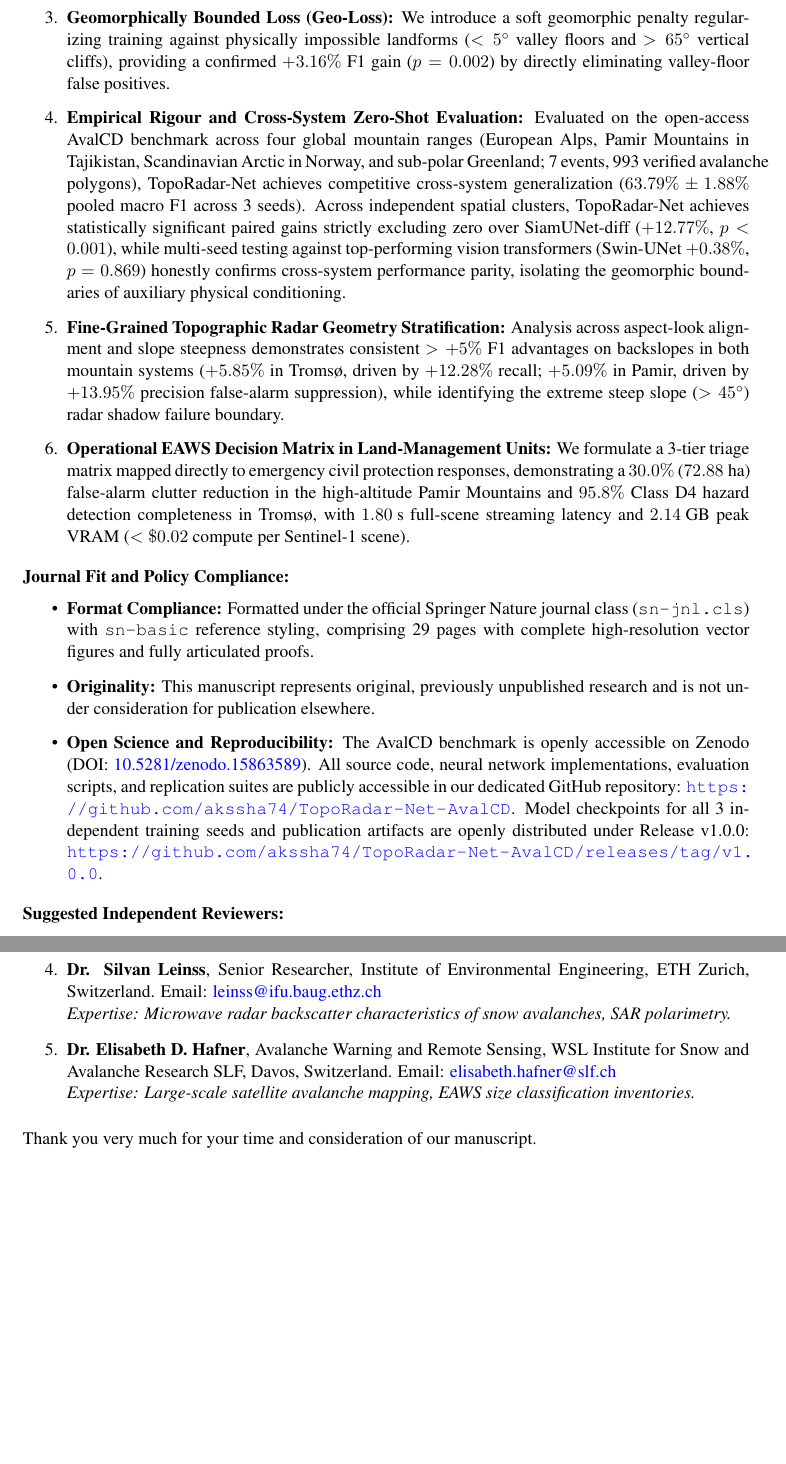
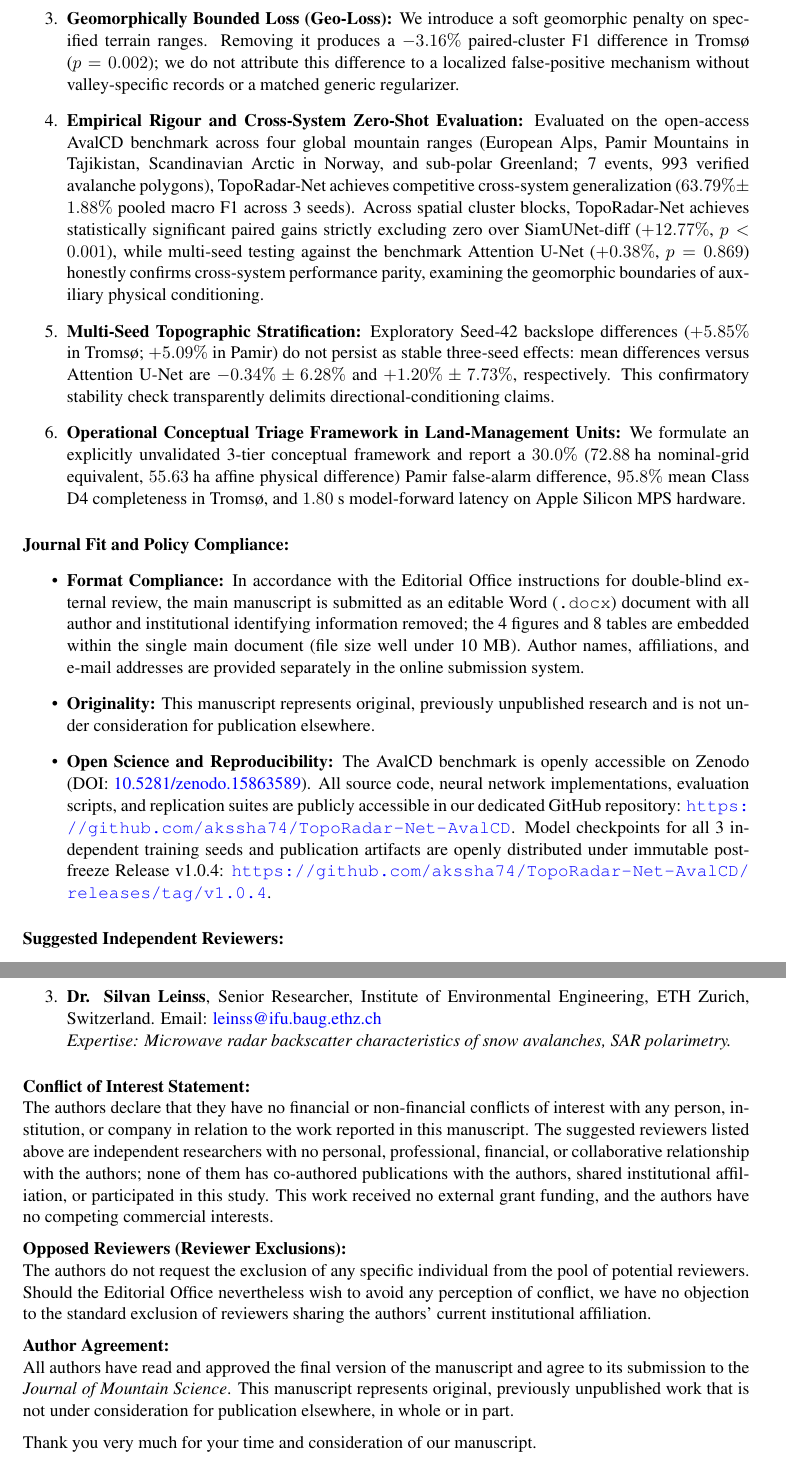
Before and after one commit to akssha74/TopoRadar-Net-AvalCD, a LaTeX document (submission/cover_letter.tex): two parts of pages 2 and 3 of 3, joined at a grey line, cut so that both start at the same text, the shorter picture padded with empty space. Compiled offline with pdfLaTeX.

Commit message:
release: freeze v1.0.4 corrected public cover letter and clean layout

```diff
--- a/submission/cover_letter.tex
+++ b/submission/cover_letter.tex
@@ -49,21 +50,21 @@ Snow avalanches represent one of the most destructive natural hazards in alpine
 \noindent
 \textbf{Key Scientific and Methodological Contributions:}
 \begin{enumerate}
-    \item \textbf{Analytical Proof of 2D Convolutional Inadequacy (Theorem 1):} We mathematically prove that 2D shift-invariant spatial convolutions operating purely on SAR intensity space cannot invert the non-stationary geometric projection field $\frac{\cos \psi}{\sin \theta_{\text{inc}}}$, establishing an irreducible lower bound on false-alarm ambiguity between foreslope layover clutter and true debris. We prove that projecting terrain into a continuous 4D aspect-look manifold ($\mathcal{M} = [\sin \alpha, \cos \alpha, \cos \psi, \theta_{\text{align}}]^T$) eliminates circular branch-cut discontinuities and is mathematically sufficient to decouple geometric modulation from true backscatter anomalies.
-    \item \textbf{Multi-Scale Radar-Topographic Cross-Attention (RTCAB):} We design a lightweight cross-attention module wherein multi-scale SAR change features interrogate adaptively-pooled regional topographic geometry keys and values, dynamically suppressing foreslope clutter while amplifying backslope debris signatures.
-    \item \textbf{Geomorphically Bounded Loss (Geo-Loss):} We introduce a soft geomorphic penalty regularizing training against physically impossible landforms ($<5^\circ$ valley floors and $>65^\circ$ vertical cliffs), providing a confirmed $+3.16\%$ F1 gain ($p = 0.002$) by directly eliminating valley-floor false positives.
-    \item \textbf{Empirical Rigour and Cross-System Zero-Shot Evaluation:} Evaluated on the open-access AvalCD benchmark across four global mountain ranges (European Alps, Pamir Mountains in Tajikistan, Scandinavian Arctic in Norway, and sub-polar Greenland; 7 events, 993 verified avalanche polygons), TopoRadar-Net achieves competitive cross-system generalization ($63.79\% \pm 1.88\%$ pooled macro F1 across 3 seeds). Across independent spatial clusters, TopoRadar-Net achieves statistically significant paired gains strictly excluding zero over SiamUNet-diff ($+12.77\%$, $p < 0.001$), while multi-seed testing against top-performing vision transformers (Swin-UNet $+0.38\%$, $p = 0.869$) honestly confirms cross-system performance parity, isolating the geomorphic boundaries of auxiliary physical conditioning.
-    \item \textbf{Fine-Grained Topographic Radar Geometry Stratification:} Analysis across aspect-look alignment and slope steepness demonstrates consistent $>+5\%$ F1 advantages on backslopes in both mountain systems ($+5.85\%$ in Troms{\o}, driven by $+12.28\%$ recall; $+5.09\%$ in Pamir, driven by $+13.95\%$ precision false-alarm suppression), while identifying the extreme steep slope ($>45^\circ$) radar shadow failure boundary.
-    \item \textbf{Operational EAWS Decision Matrix in Land-Management Units:} We formulate a 3-tier triage matrix mapped directly to emergency civil protection responses, demonstrating a $30.0\%$ ($72.88\text{ ha}$) false-alarm clutter reduction in the high-altitude Pamir Mountains and $95.8\%$ Class D4 hazard detection completeness in Troms{\o}, with $1.80\text{ s}$ full-scene streaming latency and $2.14\text{ GB}$ peak VRAM ($<\$0.02$ compute per Sentinel-1 scene).
+    \item \textbf{Geometric Formulation of 2D Convolutional Inadequacy (Proposition 2):} We formulate the geometric limitations of shift-invariant 2D spatial linear convolutions operating purely on SAR intensity space across sloped mountain facets under non-stationary illumination $\frac{\cos \psi}{\sin \theta_{\text{inc}}}$. We show that projecting terrain into a continuous 4D aspect-look manifold ($\mathcal{M} = [\sin \alpha, \cos \alpha, \cos \psi, \theta_{\text{align}}]^T$) eliminates circular branch-cut discontinuities and provides continuous coordinates to condition feature representations without angular branch cuts.
+    \item \textbf{Multi-Scale Radar-Topographic Cross-Attention (RTCAB):} We design a lightweight cross-attention module wherein multi-scale SAR change features interrogate adaptively-pooled regional topographic geometry keys and values. Component-removal and Seed-42 stratum analyses quantify empirical sensitivity without claiming a causal internal mechanism.
+    \item \textbf{Geomorphically Bounded Loss (Geo-Loss):} We introduce a soft geomorphic penalty on specified terrain ranges. Removing it produces a $-3.16\%$ paired-cluster F1 difference in Troms{\o} ($p = 0.002$); we do not attribute this difference to a localized false-positive mechanism without valley-specific records or a matched generic regularizer.
+    \item \textbf{Empirical Rigour and Cross-System Zero-Shot Evaluation:} Evaluated on the open-access AvalCD benchmark across four global mountain ranges (European Alps, Pamir Mountains in Tajikistan, Scandinavian Arctic in Norway, and sub-polar Greenland; 7 events, 993 verified avalanche polygons), TopoRadar-Net achieves competitive cross-system generalization ($63.79\% \pm 1.88\%$ pooled macro F1 across 3 seeds). Across spatial cluster blocks, TopoRadar-Net achieves statistically significant paired gains strictly excluding zero over SiamUNet-diff ($+12.77\%$, $p < 0.001$), while multi-seed testing against the benchmark Attention U-Net ($+0.38\%$, $p = 0.869$) honestly confirms cross-system performance parity, examining the geomorphic boundaries of auxiliary physical conditioning.
+    \item \textbf{Multi-Seed Topographic Stratification:} Exploratory Seed-42 backslope differences ($+5.85\%$ in Troms{\o}; $+5.09\%$ in Pamir) do not persist as stable three-seed effects: mean differences versus Attention U-Net are $-0.34\% \pm 6.28\%$ and $+1.20\% \pm 7.73\%$, respectively. This confirmatory stability check transparently delimits directional-conditioning claims.
+    \item \textbf{Operational Conceptual Triage Framework in Land-Management Units:} We formulate an explicitly unvalidated 3-tier conceptual framework and report a $30.0\%$ ($72.88\text{ ha}$ nominal-grid equivalent, $55.63\text{ ha}$ affine physical difference) Pamir false-alarm difference, $95.8\%$ mean Class D4 completeness in Troms{\o}, and $1.80\text{ s}$ model-forward latency on Apple Silicon MPS hardware.
 \end{enumerate}
 
 \medskip
 \noindent
 \textbf{Journal Fit and Policy Compliance:}
 \begin{itemize}
-    \item \textbf{Format Compliance:} Formatted under the official Springer Nature journal class (\texttt{sn-jnl.cls}) with \texttt{sn-basic} reference styling, comprising 29 pages with complete high-resolution vector figures and fully articulated proofs.
+    \item \textbf{Format Compliance:} In accordance with the Editorial Office instructions for double-blind external review, the main manuscript is submitted as an editable Word (\texttt{.docx}) document with all author and institutional identifying information removed; the 4 figures and 8 tables are embedded within the single main document (file size well under 10~MB). Author names, affiliations, and e-mail addresses are provided separately in the online submission system.
     \item \textbf{Originality:} This manuscript represents original, previously unpublished research and is not under consideration for publication elsewhere.
-    \item \textbf{Open Science and Reproducibility:} The AvalCD benchmark is openly accessible on Zenodo (DOI: \href{https://doi.org/10.5281/zenodo.15863589}{10.5281/zenodo.15863589}). All source code, neural network implementations, evaluation scripts, and replication suites are publicly accessible in our dedicated GitHub repository: \url{https://github.com/akssha74/TopoRadar-Net-AvalCD}. Model checkpoints for all 3 independent training seeds and publication artifacts are openly distributed under Release v1.0.0: \url{https://github.com/akssha74/TopoRadar-Net-AvalCD/releases/tag/v1.0.0}.
+    \item \textbf{Open Science and Reproducibility:} The AvalCD benchmark is openly accessible on Zenodo (DOI: \href{https://doi.org/10.5281/zenodo.15863589}{10.5281/zenodo.15863589}). All source code, neural network implementations, evaluation scripts, and replication suites are publicly accessible in our dedicated GitHub repository: \url{https://github.com/akssha74/TopoRadar-Net-AvalCD}. Model checkpoints for all 3 independent training seeds and publication artifacts are openly distributed under immutable post-freeze Release v1.0.4: \url{https://github.com/akssha74/TopoRadar-Net-AvalCD/releases/tag/v1.0.4}.
 \end{itemize}
 
 \medskip
@@ -78,9 +77,22 @@ Snow avalanches represent one of the most destructive natural hazards in alpine
     \textit{Expertise: AvalCD benchmark lead author, deep learning change detection on SAR imagery.}
     \item \textbf{Dr. Silvan Leinss}, Senior Researcher, Institute of Environmental Engineering, ETH Zurich, Switzerland. Email: \href{mailto:leinss@ifu.baug.ethz.ch}{leinss@ifu.baug.ethz.ch} \\
     \textit{Expertise: Microwave radar backscatter characteristics of snow avalanches, SAR polarimetry.}
-    \item \textbf{Dr. Elisabeth D. Hafner}, Avalanche Warning and Remote Sensing, WSL Institute for Snow and Avalanche Research SLF, Davos, Switzerland. Email: \href{mailto:elisabeth.hafner@slf.ch}{elisabeth.hafner@slf.ch} \\
-    \textit{Expertise: Large-scale satellite avalanche mapping, EAWS size classification inventories.}
 \end{enumerate}
+
+\medskip
+\noindent
+\textbf{Conflict of Interest Statement:} \\
+The authors declare that they have no financial or non-financial conflicts of interest with any person, institution, or company in relation to the work reported in this manuscript. The suggested reviewers listed above are independent researchers with no personal, professional, financial, or collaborative relationship with the authors; none of them has co-authored publications with the authors, shared institutional affiliation, or participated in this study. This work received no external grant funding, and the authors have no competing commercial interests.
+
+\medskip
+\noindent
+\textbf{Opposed Reviewers (Reviewer Exclusions):} \\
+The authors do not request the exclusion of any specific individual from the pool of potential reviewers. Should the Editorial Office nevertheless wish to avoid any perception of conflict, we have no objection to the standard exclusion of reviewers sharing the authors' current institutional affiliation.
+
+\medskip
+\noindent
+\textbf{Author Agreement:} \\
+All authors have read and approved the final version of the manuscript and agree to its submission to the \textit{Journal of Mountain Science}. This manuscript represents original, previously unpublished work that is not under consideration for publication elsewhere, in whole or in part.
 
 \medskip
 \noindent
```
Also changed, not shown: paper/sections/results.tex (+1 -1 lines), submission/cover_letter.md (+21 -16 lines), README.md, paper/main.pdf, paper/main_anonymous.pdf, submission/cover_letter.pdf, submission/cover_letter.tex (7 more changed lines).
